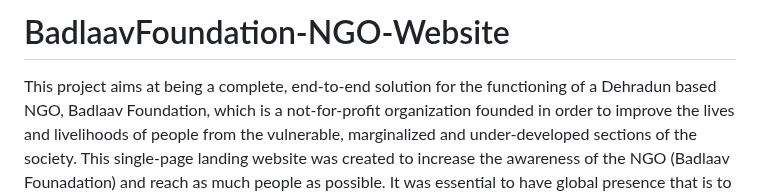
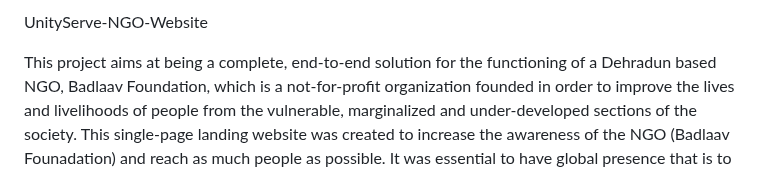
Before and after one commit to josh26z/unityserv, a Markdown page: public/README.md, the part around the change. Rendered like a GitHub page.

```diff
--- a/public/README.md
+++ b/public/README.md
@@ -1,4 +1,4 @@
-# BadlaavFoundation-NGO-Website
+UnityServe-NGO-Website
 
 This project aims at being a complete, end-to-end solution for the functioning of a Dehradun based NGO, Badlaav Foundation, which is a not-for-profit organization founded in order to improve the lives and livelihoods of people from the vulnerable, marginalized and under-developed sections of the society. This single-page landing website was created to increase the awareness of the NGO (Badlaav Founadation) and reach as much people as possible. It was essential to have global presence that is to have online presence.
 
```
